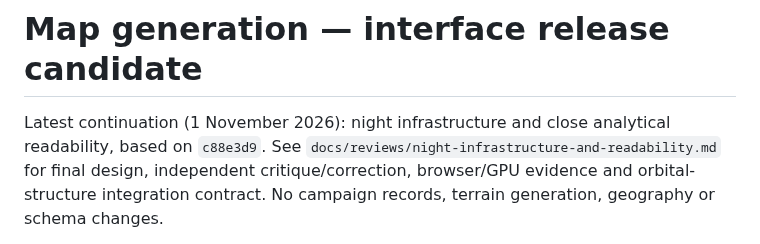
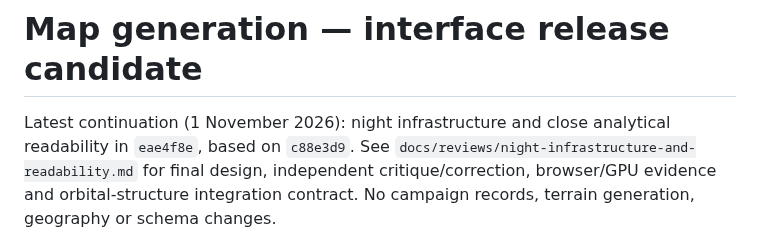
Before and after one commit to syouyoshino/HAMMER-WORLD, a Markdown page: docs/branches/map-generation.md, the part around the change. GitHub-like rendering.

```diff
--- a/docs/branches/map-generation.md
+++ b/docs/branches/map-generation.md
@@ -1,7 +1,7 @@
 # Map generation — interface release candidate
 
 Latest continuation (1 November 2026): night infrastructure and close analytical
-readability, based on `c88e3d9`. See
+readability in `eae4f8e`, based on `c88e3d9`. See
 `docs/reviews/night-infrastructure-and-readability.md` for final design, independent
 critique/correction, browser/GPU evidence and orbital-structure integration
 contract. No campaign records, terrain generation, geography or schema changes.
```
Also changed, not shown: docs/branches/map-desktop-shell.md (+3 -0 lines).
